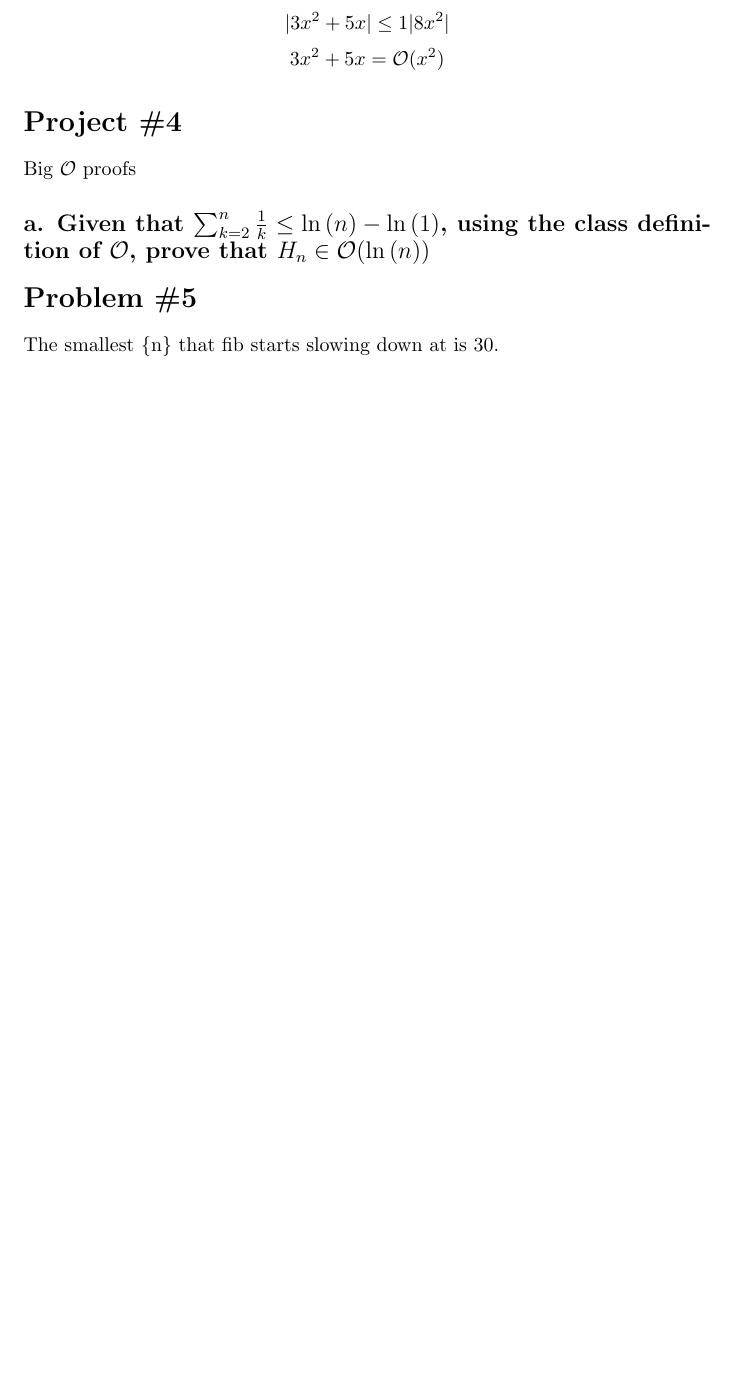
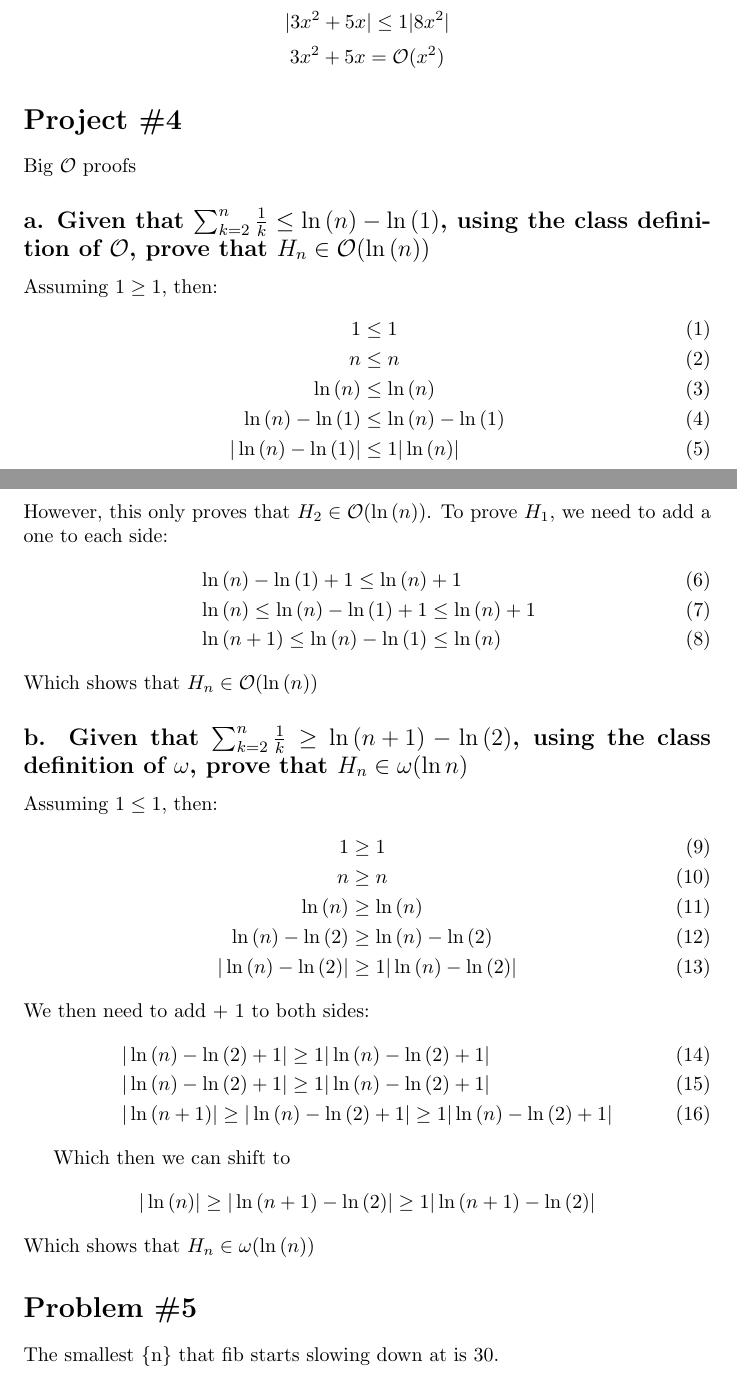
Before and after one commit to Zenthial/algos, a LaTeX problem sheet (notes/assign1/hw1.tex): part of page 4 of 5 before the commit and two parts of pages 4 and 5 of 6 after it, the two joined at a grey line, cut so that both start at the same text, the shorter picture padded with empty space. Compiled offline with pdfLaTeX.

Commit message:
hw1 finished

```diff
--- a/notes/assign1/hw1.tex
+++ b/notes/assign1/hw1.tex
@@ -2,6 +2,7 @@
 
 \usepackage{amsmath}
 \usepackage{amssymb}
+\usepackage[shortlabels]{enumitem}
 
 \newcommand {\R}{\mathbb{R}}
 \newcommand {\N}{\mathbb{N}}
@@ -121,7 +122,41 @@ Thus:
 Big \(\mathcal{O}\) proofs
 
 \subsection*{a. Given that \(\sum_{k=2}^n \frac{1}{k} \leq \ln{(n)} - \ln{(1)}\), using the class definition of \(\mathcal{O}\), prove that \(H_n \in \mathcal{O}(\ln{(n)})\)}
+Assuming \(1 \geq 1\), then:
+\begin{align}
+1 &\leq 1\\
+n &\leq n\\
+\ln{(n)} &\leq \ln{(n)}\\
+\ln{(n)} - \ln{(1)} &\leq \ln{(n)} - \ln{(1)}\\
+|\ln{(n)} - \ln{(1)}| &\leq 1|\ln{(n)}|
+\end{align}
+However, this only proves that \(H_2 \in \mathcal{O}(\ln{(n)})\). To prove \(H_1\), we need to add a one to each side:
+\begin{align}
+&\ln{(n)} - \ln{(1)} + 1 \leq \ln{(n)} + 1\\
+&\ln{(n)} \leq \ln{(n)} - \ln{(1)} + 1 \leq \ln{(n)} + 1\\
+&\ln{(n + 1)} \leq \ln{(n)} - \ln{(1)} \leq \ln{(n)}
+\end{align}
+Which shows that \(H_n \in \mathcal{O}(\ln{(n)})\)
 
+\subsection*{b. Given that \(\sum_{k=2}^n \frac{1}{k} \geq \ln{(n + 1)} - \ln{(2)}\), using the class definition of \(\mathcal{\omega}\), prove that \(H_n \in \mathcal{\omega}(\ln{n})\)}
+Assuming \(1 \leq 1\), then:
+\begin{align}
+1 &\geq 1\\
+n &\geq n\\
+\ln{(n)} &\geq \ln{(n)}\\
+\ln{(n)} - \ln{(2)} &\geq \ln{(n)} - \ln{(2)}\\
+|\ln{(n)} - \ln{(2)}| &\geq 1|\ln{(n)} - \ln{(2)}|
+\end{align}
+We then need to add + 1 to both sides:
+\begin{align}
+&|\ln{(n)} - \ln{(2)} + 1| \geq 1|\ln{(n)} - \ln{(2)} + 1|\\
+&|\ln{(n)} - \ln{(2)} + 1| \geq 1|\ln{(n)} - \ln{(2)} + 1|\\
+&|\ln{(n + 1)}| \geq |\ln{(n)} - \ln{(2)} + 1| \geq 1|\ln{(n)} - \ln{(2)} + 1|
+\end{align}
+
+Which then we can shift to
+\[|\ln{(n)}| \geq |\ln{(n + 1)} - \ln{(2)}| \geq 1|\ln{(n + 1)} - \ln{(2)}|\]
+Which shows that \(H_n \in \mathcal{\omega}(\ln{(n)})\)
 
 \section*{Problem \#5}
 The smallest \{n\} that fib starts slowing down at is 30.
```
Also changed, not shown: notes/assign1/hw1.pdf, 5 other files.
